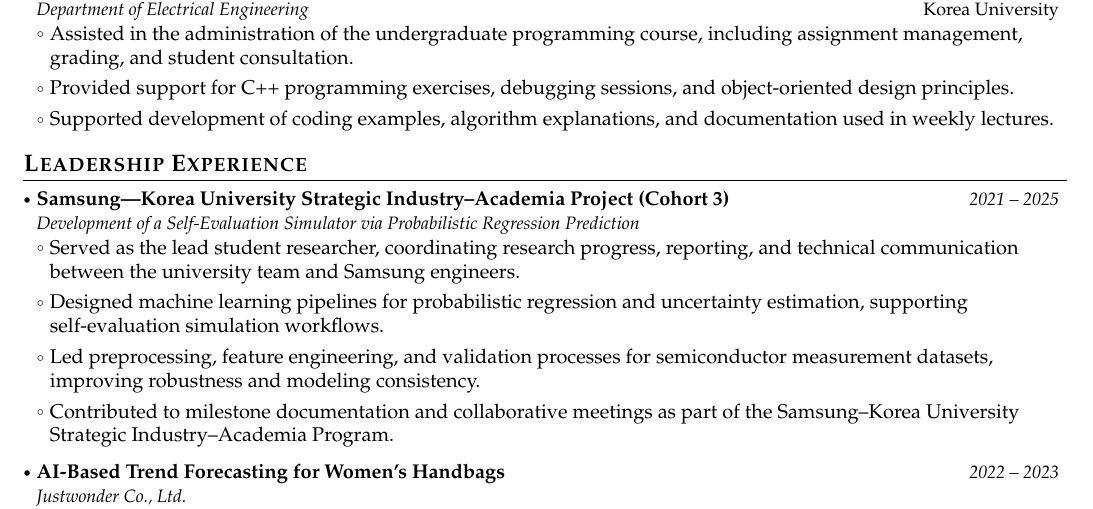
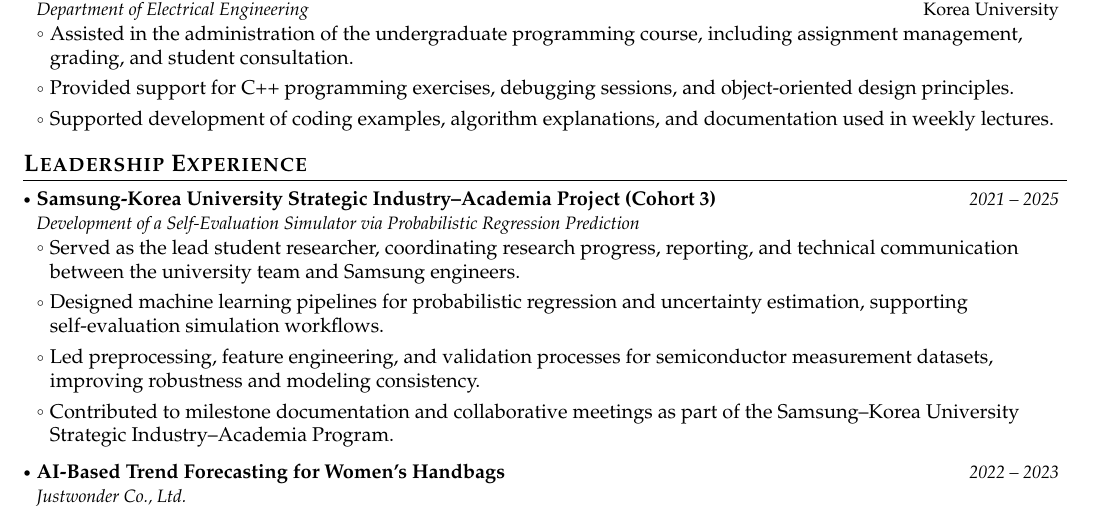
Before and after one commit to anaplasia29/my-CV, a LaTeX document (main.tex): part of page 2 of 3, cut so that both start at the same text. Compiled offline with pdfLaTeX.

Commit message:
Fix formatting of project name in main.tex

```diff
--- a/main.tex
+++ b/main.tex
@@ -463,7 +463,7 @@
 % \resumeItemListEnd
 
 \resumeProject
-  {Samsung–-Korea University Strategic Industry–Academia Project (Cohort 3)}
+  {Samsung-Korea University Strategic Industry–Academia Project (Cohort 3)}
   {Development of a Self-Evaluation Simulator via Probabilistic Regression Prediction}
   {2021 -- 2025}
   {}
```
